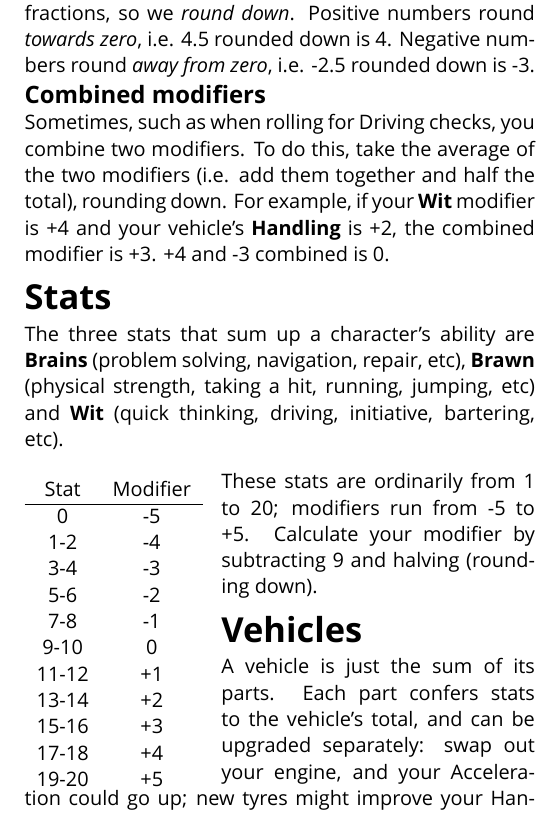
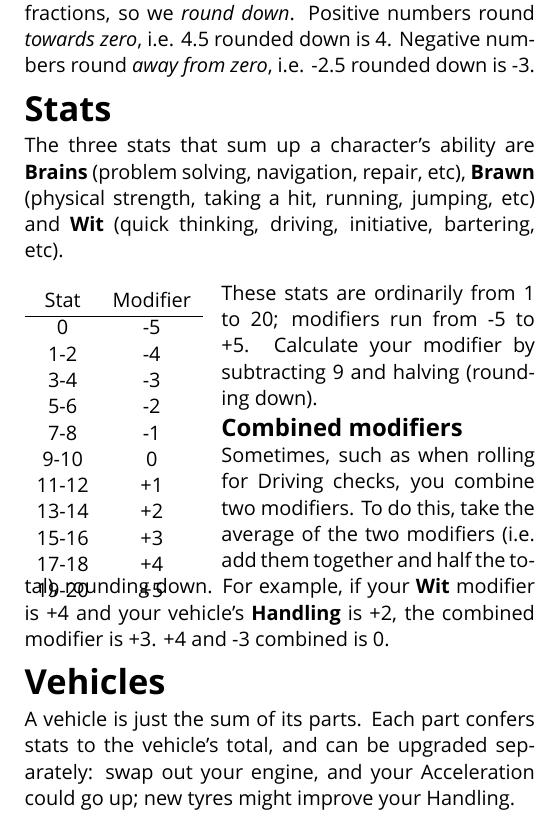
Before and after one commit to apaleslimghost/Outback, a LaTeX document (cheatsheet.tex): part of one column of page 1 of 2, cut so that both start at the same text. Compiled offline with XeLaTeX; a missing font is replaced by an installed copy or a similar font.

Commit message:
subsection makes more sense in stats

```diff
--- a/cheatsheet.tex
+++ b/cheatsheet.tex
@@ -25,13 +25,6 @@ Sometimes, we need to half a number. We don't want fractions, so we
 \emph{round down}. Positive numbers round \emph{towards zero}, i.e. 4.5
 rounded down is 4. Negative numbers round \emph{away from zero}, i.e. -2.5
 rounded down is -3.
-
-\subsection{Combined modifiers}
-Sometimes, such as when rolling for Driving checks, you combine two
-modifiers. To do this, take the average of the two modifiers (i.e. add them
-together and half the total), rounding down. For example, if your \stat{Wit}
-modifier is +4 and your vehicle's \stat{Handling} is +2, the combined modifier is +3.
-+4 and -3 combined is 0.
 
 \section{Stats}
 The three stats that sum up a character's ability are \stat{Brains} (problem
@@ -63,6 +56,13 @@ These stats are ordinarily from 1 to 20; modifiers
 run from -5 to +5. Calculate your modifier by subtracting 9 and halving
 (rounding down).
 
+\subsection{Combined modifiers}
+Sometimes, such as when rolling for Driving checks, you combine two
+modifiers. To do this, take the average of the two modifiers (i.e. add them
+together and half the total), rounding down. For example, if your \stat{Wit}
+modifier is +4 and your vehicle's \stat{Handling} is +2, the combined modifier is +3.
++4 and -3 combined is 0.
+
 \section{Vehicles}
 A vehicle is just the sum of its parts. Each part confers stats to the vehicle's
 total, and can be upgraded separately: swap out your engine, and your
```
